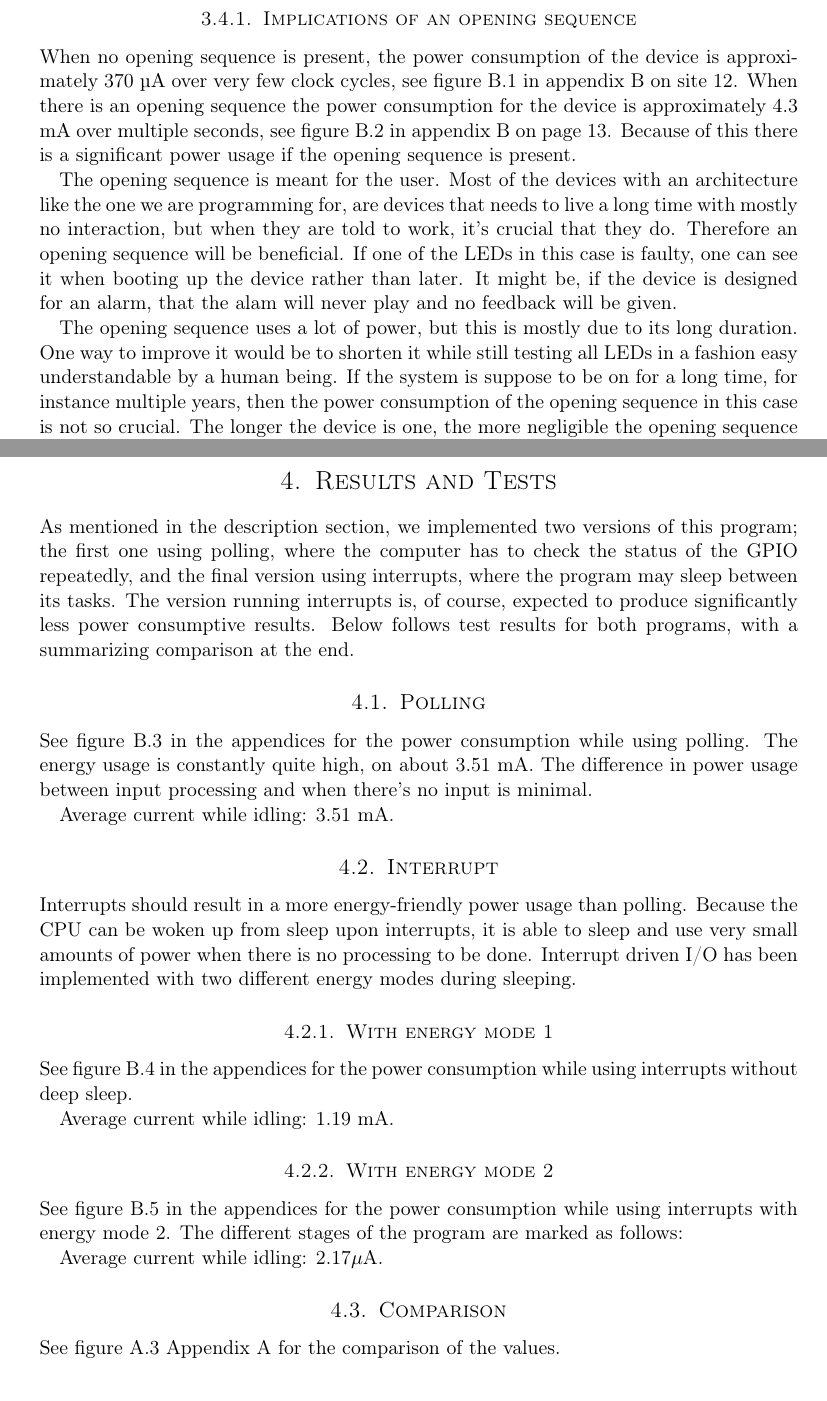
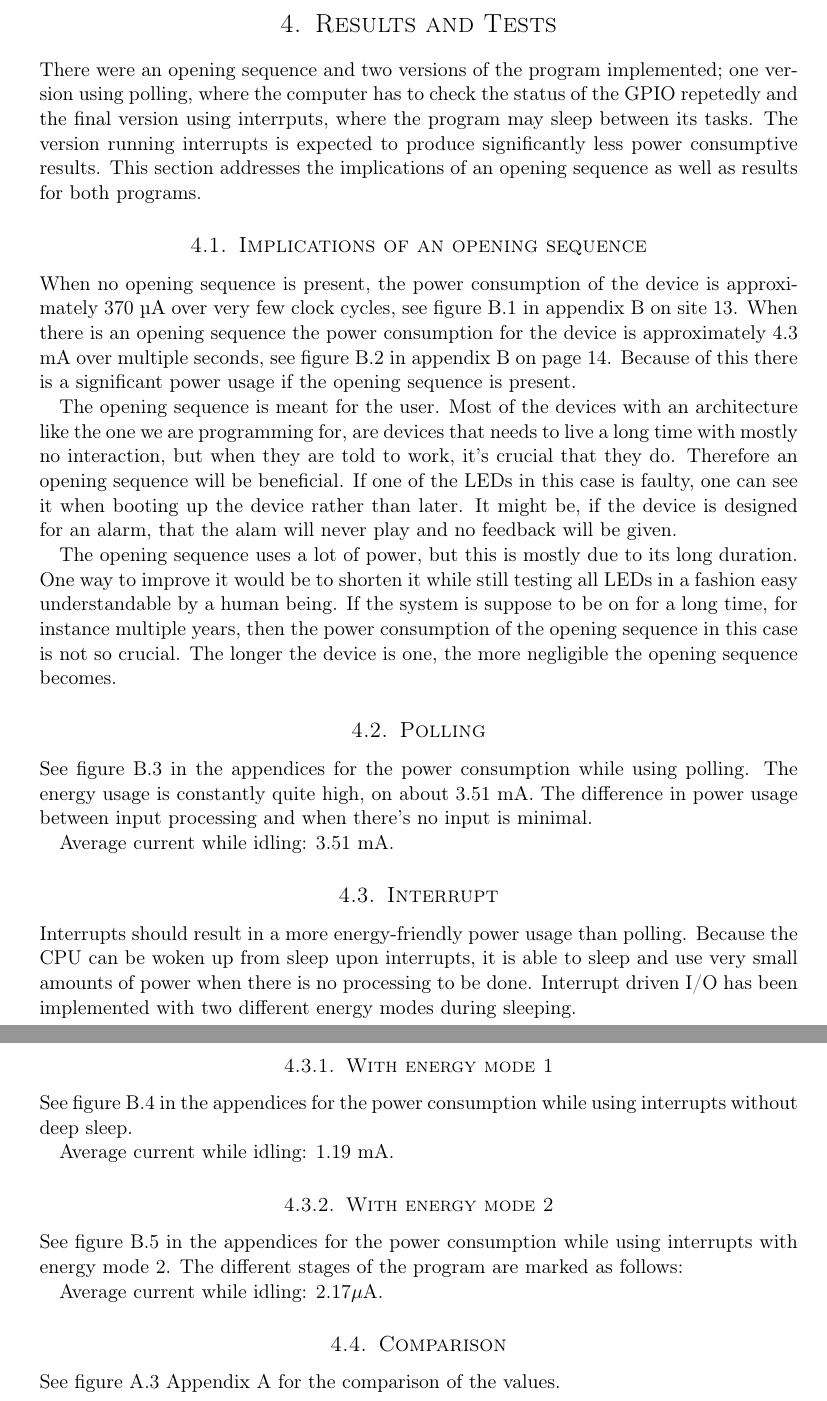
Before and after one commit to cristeahub/eeds, a LaTeX document (ex1/report/report.tex, which reads ex1/report/description/description.tex, ex1/report/results/results.tex): two parts of pages 7 and 10 of 18 before the commit and two parts of pages 10 and 11 of 19 after it, joined at a grey line, cut so that both start at the same text. Compiled offline with pdfLaTeX.

Commit message:
Move implications of opening sequence to results

```diff
--- a/ex1/report/description/description.tex
+++ b/ex1/report/description/description.tex
@@ -79,14 +79,6 @@ str r2, [gpio_i, #GPIO_DOUT]
 \label{subsec:dev_pros_opening_seq}
 
 The program provides an opening sequence testing the LEDs for the convenience of the user. This subsection outlines the implementation of the opening sequence and implications it provides. A slow motion YouTube video of the opening sequence is available at: \url{http://youtu.be/PJpPFoC9Jtg}. The video is four times slower than real life.
-
-\subsubsection{Implications of an opening sequence}
-
-When no opening sequence is present, the power consumption of the device is approximately 370 \si{\micro\ampere} over very few clock cycles, see figure \ref{fig:no_opening_seq} in appendix B on site \pageref{fig:no_opening_seq}. When there is an opening sequence the power consumption for the device is approximately 4.3 \si{\milli\ampere} over multiple seconds, see figure \ref{fig:opening_seq} in appendix B on page \pageref{fig:opening_seq}. Because of this there is a significant power usage if the opening sequence is present.
-
-The opening sequence is meant for the user. Most of the devices with an architecture like the one we are programming for, are devices that needs to live a long time with mostly no interaction, but when they are told to work, it's crucial that they do. Therefore an opening sequence will be beneficial. If one of the LEDs in this case is faulty, one can see it when booting up the device rather than later. It might be, if the device is designed for an alarm, that the alam will never play and no feedback will be given.
-
-The opening sequence uses a lot of power, but this is mostly due to its long duration. One way to improve it would be to shorten it while still testing all LEDs in a fashion easy understandable by a human being. If the system is suppose to be on for a long time, for instance multiple years, then the power consumption of the opening sequence in this case is not so crucial. The longer the device is one, the more negligible the opening sequence becomes.
 
 \subsubsection{Implementation}
 
--- a/ex1/report/results/results.tex
+++ b/ex1/report/results/results.tex
@@ -1,6 +1,14 @@
 \section{Results and Tests}
 
-As mentioned in the description section, we implemented two versions of this program; the first one using polling, where the computer has to check the status of the GPIO repeatedly, and the final version using interrupts, where the program may sleep between its tasks. The version running interrupts is, of course, expected to produce significantly less power consumptive results. Below follows test results for both programs, with a summarizing comparison at the end.
+There were an opening sequence and two versions of the program implemented; one version using polling, where the computer has to check the status of the GPIO repetedly and the final version using interrputs, where the program may sleep between its tasks. The version running interrupts is expected to produce significantly less power consumptive results. This section addresses the implications of an opening sequence as well as results for both programs.
+
+\subsection{Implications of an opening sequence}
+
+When no opening sequence is present, the power consumption of the device is approximately 370 \si{\micro\ampere} over very few clock cycles, see figure \ref{fig:no_opening_seq} in appendix B on site \pageref{fig:no_opening_seq}. When there is an opening sequence the power consumption for the device is approximately 4.3 \si{\milli\ampere} over multiple seconds, see figure \ref{fig:opening_seq} in appendix B on page \pageref{fig:opening_seq}. Because of this there is a significant power usage if the opening sequence is present.
+
+The opening sequence is meant for the user. Most of the devices with an architecture like the one we are programming for, are devices that needs to live a long time with mostly no interaction, but when they are told to work, it's crucial that they do. Therefore an opening sequence will be beneficial. If one of the LEDs in this case is faulty, one can see it when booting up the device rather than later. It might be, if the device is designed for an alarm, that the alam will never play and no feedback will be given.
+
+The opening sequence uses a lot of power, but this is mostly due to its long duration. One way to improve it would be to shorten it while still testing all LEDs in a fashion easy understandable by a human being. If the system is suppose to be on for a long time, for instance multiple years, then the power consumption of the opening sequence in this case is not so crucial. The longer the device is one, the more negligible the opening sequence becomes.
 
 \subsection{Polling}
 
```
